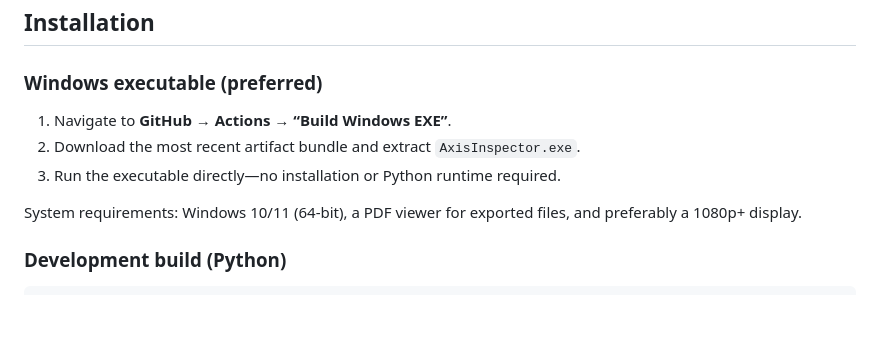
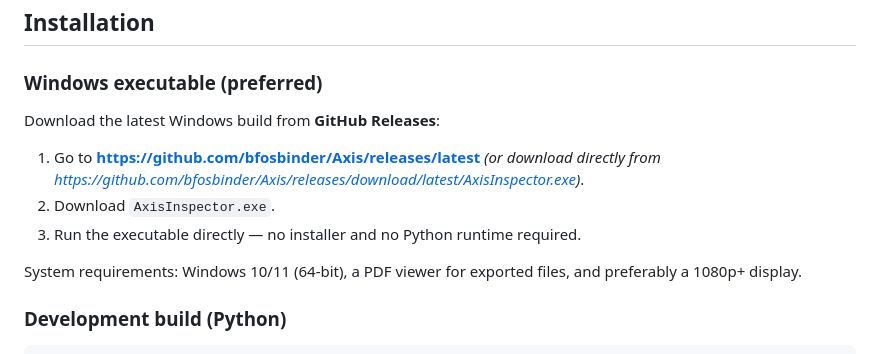
Before and after one commit to bfosbinder/Axis, a Markdown page: README.md, the part around the change. Drawn GitHub-style; blank space fills up the shorter version.

Commit message:
Revise Windows installation steps in README
Updated installation instructions for Windows executable.

```diff
--- a/README.md
+++ b/README.md
@@ -20,9 +20,13 @@ Installation
 ------------
 
 ### Windows executable (preferred)
-1. Navigate to **GitHub → Actions → “Build Windows EXE”**.
-2. Download the most recent artifact bundle and extract `AxisInspector.exe`.
-3. Run the executable directly—no installation or Python runtime required.
+Download the latest Windows build from **GitHub Releases**:
+
+1. Go to **https://github.com/bfosbinder/Axis/releases/latest**
+   *(or download directly from https://github.com/bfosbinder/Axis/releases/download/latest/AxisInspector.exe)*.
+2. Download `AxisInspector.exe`.
+3. Run the executable directly — no installer and no Python runtime required.
+
 
 System requirements: Windows 10/11 (64-bit), a PDF viewer for exported files, and preferably a 1080p+ display.
 
```
